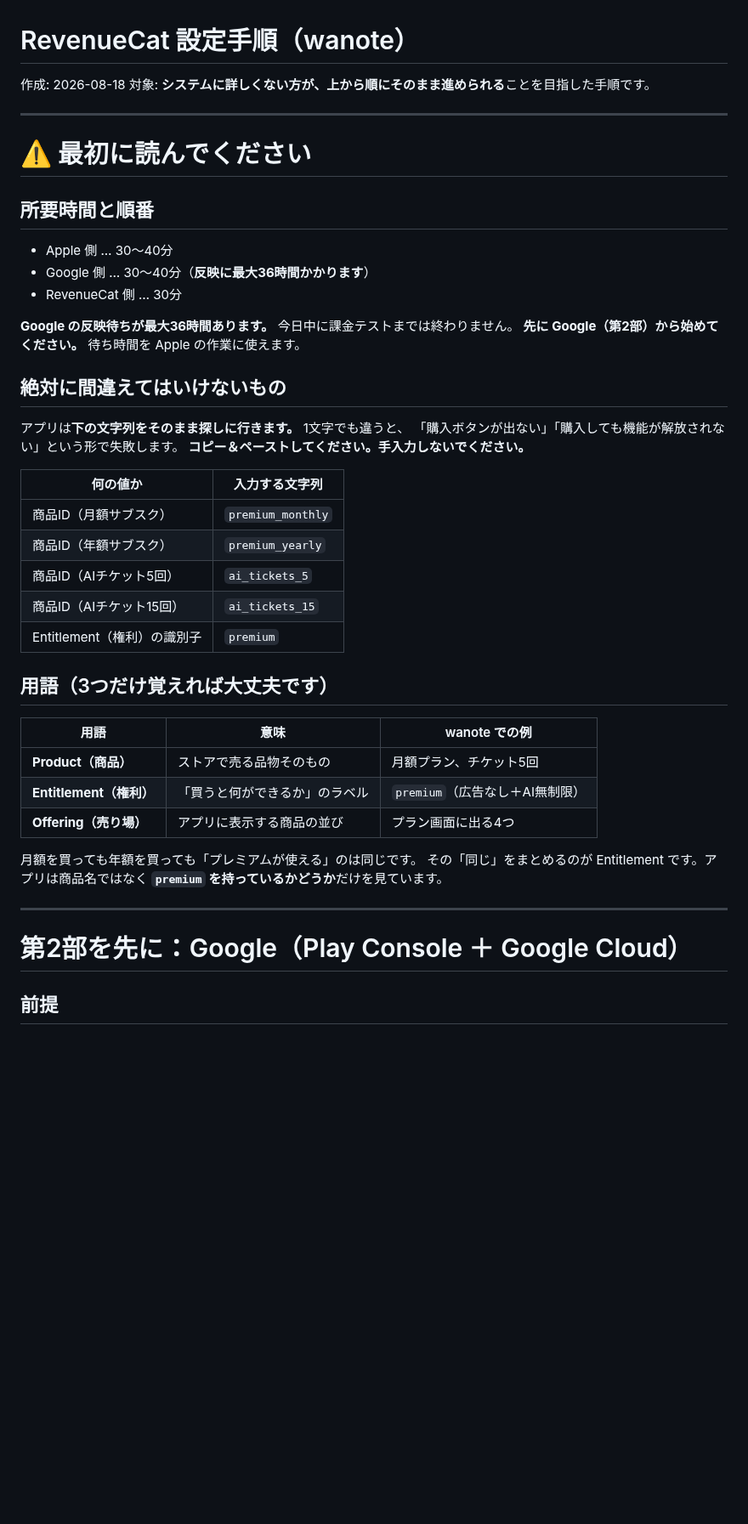
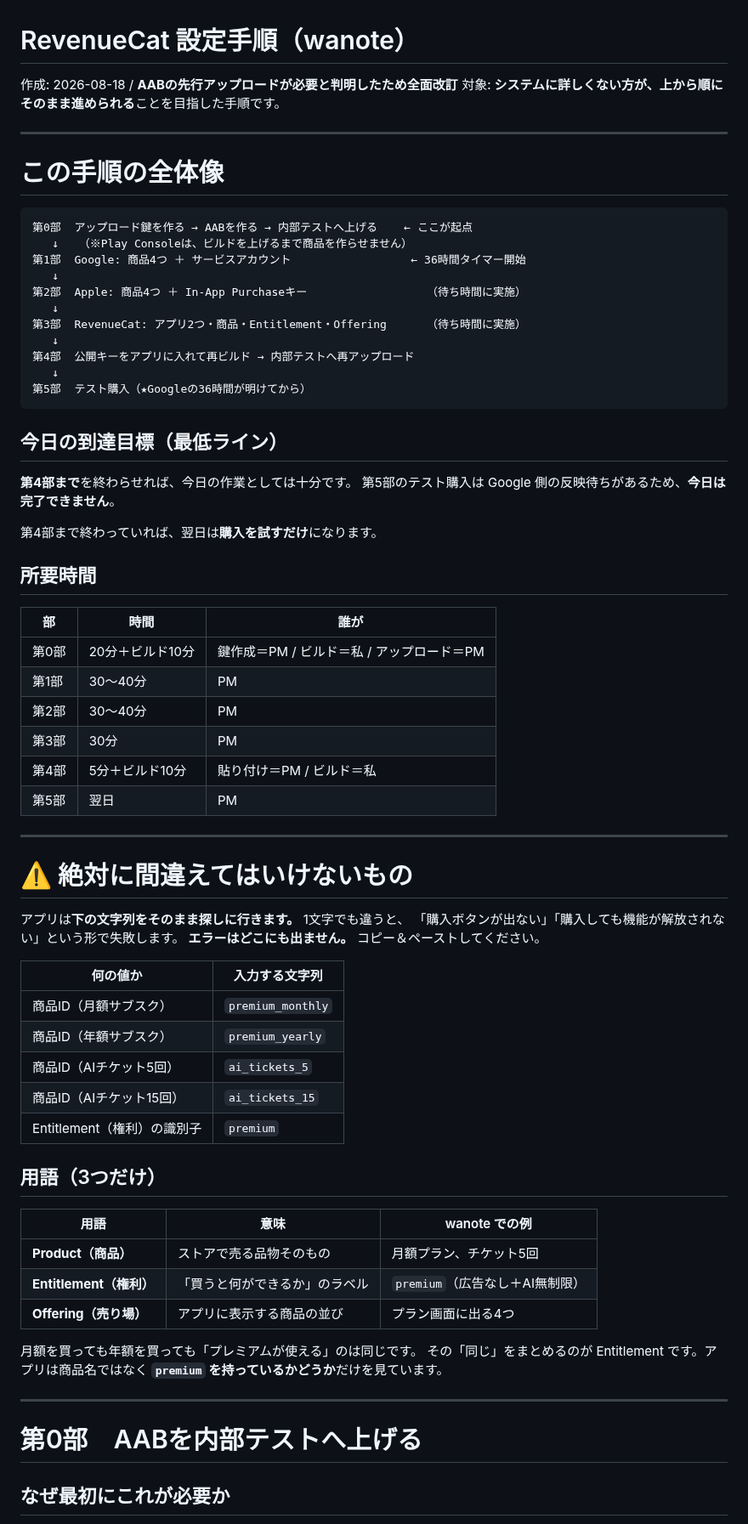
Before and after one commit to noakd0315/wanote, a Markdown page: docs/REVENUECAT_SETUP.md, the part around one of its changes. Shown at 85% size. Drawn GitHub-style; blank space fills up the shorter version.

````diff
--- a/docs/REVENUECAT_SETUP.md
+++ b/docs/REVENUECAT_SETUP.md
@@ -1,26 +1,51 @@
 # RevenueCat 設定手順（wanote）
 
-作成: 2026-08-18
+作成: 2026-08-18 / **AABの先行アップロードが必要と判明したため全面改訂**
 対象: **システムに詳しくない方が、上から順にそのまま進められる**ことを目指した手順です。
 
 ---
 
-# ⚠️ 最初に読んでください
+# この手順の全体像
 
-## 所要時間と順番
+```
+第0部  アップロード鍵を作る → AABを作る → 内部テストへ上げる    ← ここが起点
+   ↓   （※Play Consoleは、ビルドを上げるまで商品を作らせません）
+第1部  Google: 商品4つ ＋ サービスアカウント                  ← 36時間タイマー開始
+   ↓
+第2部  Apple: 商品4つ ＋ In-App Purchaseキー                  （待ち時間に実施）
+   ↓
+第3部  RevenueCat: アプリ2つ・商品・Entitlement・Offering      （待ち時間に実施）
+   ↓
+第4部  公開キーをアプリに入れて再ビルド → 内部テストへ再アップロード
+   ↓
+第5部  テスト購入（★Googleの36時間が明けてから）
+```
 
-- Apple 側 … 30〜40分
-- Google 側 … 30〜40分（**反映に最大36時間かかります**）
-- RevenueCat 側 … 30分
+## 今日の到達目標（最低ライン）
 
-**Google の反映待ちが最大36時間あります。** 今日中に課金テストまでは終わりません。
-**先に Google（第2部）から始めてください。** 待ち時間を Apple の作業に使えます。
+**第4部まで**を終わらせれば、今日の作業としては十分です。
+第5部のテスト購入は Google 側の反映待ちがあるため、**今日は完了できません**。
 
-## 絶対に間違えてはいけないもの
+第4部まで終わっていれば、翌日は**購入を試すだけ**になります。
+
+## 所要時間
+
+| 部 | 時間 | 誰が |
+|---|---|---|
+| 第0部 | 20分＋ビルド10分 | 鍵作成＝PM / ビルド＝私 / アップロード＝PM |
+| 第1部 | 30〜40分 | PM |
+| 第2部 | 30〜40分 | PM |
+| 第3部 | 30分 | PM |
+| 第4部 | 5分＋ビルド10分 | 貼り付け＝PM / ビルド＝私 |
+| 第5部 | 翌日 | PM |
+
+---
+
+# ⚠️ 絶対に間違えてはいけないもの
 
 アプリは**下の文字列をそのまま探しに行きます。** 1文字でも違うと、
 「購入ボタンが出ない」「購入しても機能が解放されない」という形で失敗します。
-**コピー＆ペーストしてください。手入力しないでください。**
+**エラーはどこにも出ません。** コピー＆ペーストしてください。
 
 | 何の値か | 入力する文字列 |
 |---|---|
@@ -30,7 +55,7 @@
 | 商品ID（AIチケット15回） | `ai_tickets_15` |
 | Entitlement（権利）の識別子 | `premium` |
 
-## 用語（3つだけ覚えれば大丈夫です）
+## 用語（3つだけ）
 
 | 用語 | 意味 | wanote での例 |
 |---|---|---|
@@ -44,7 +69,7 @@
 
 ---
 
-# 第2部を先に：Google（Play Console ＋ Google Cloud）
+# 第0部　AABを内部テストへ上げる
 
-## 前提
+## なぜ最初にこれが必要か
 
````
Also changed, not shown: other parts of docs/REVENUECAT_SETUP.md (+177 -88 lines).
